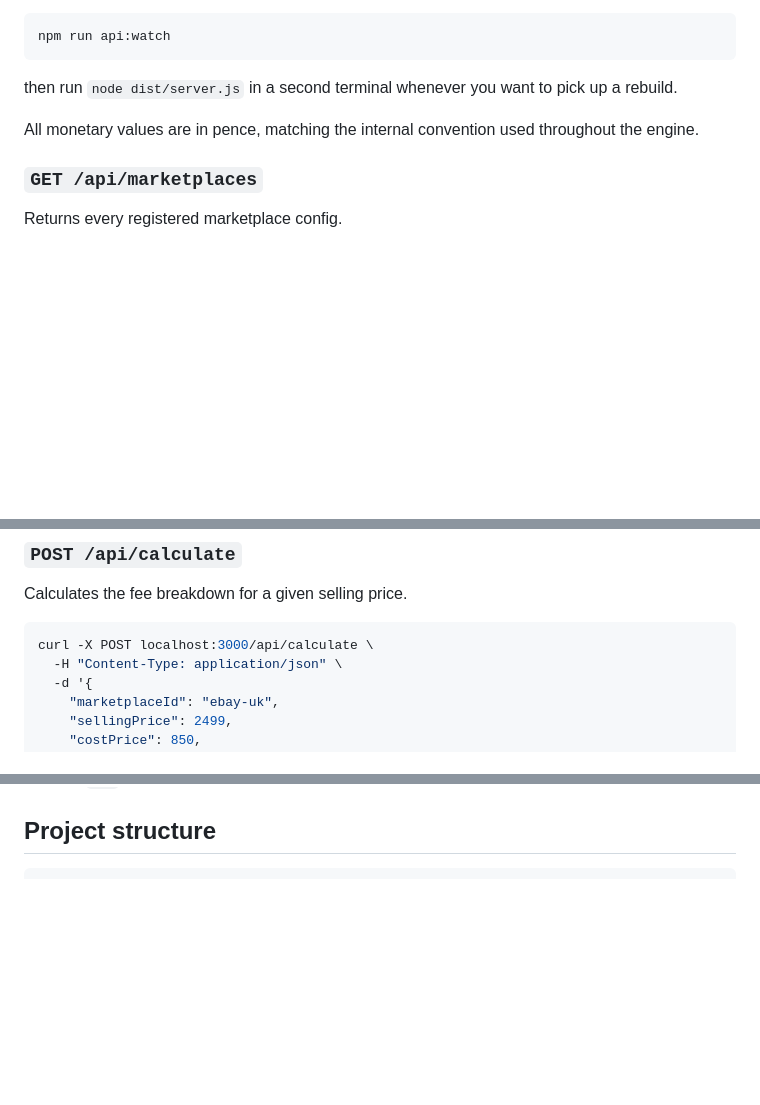
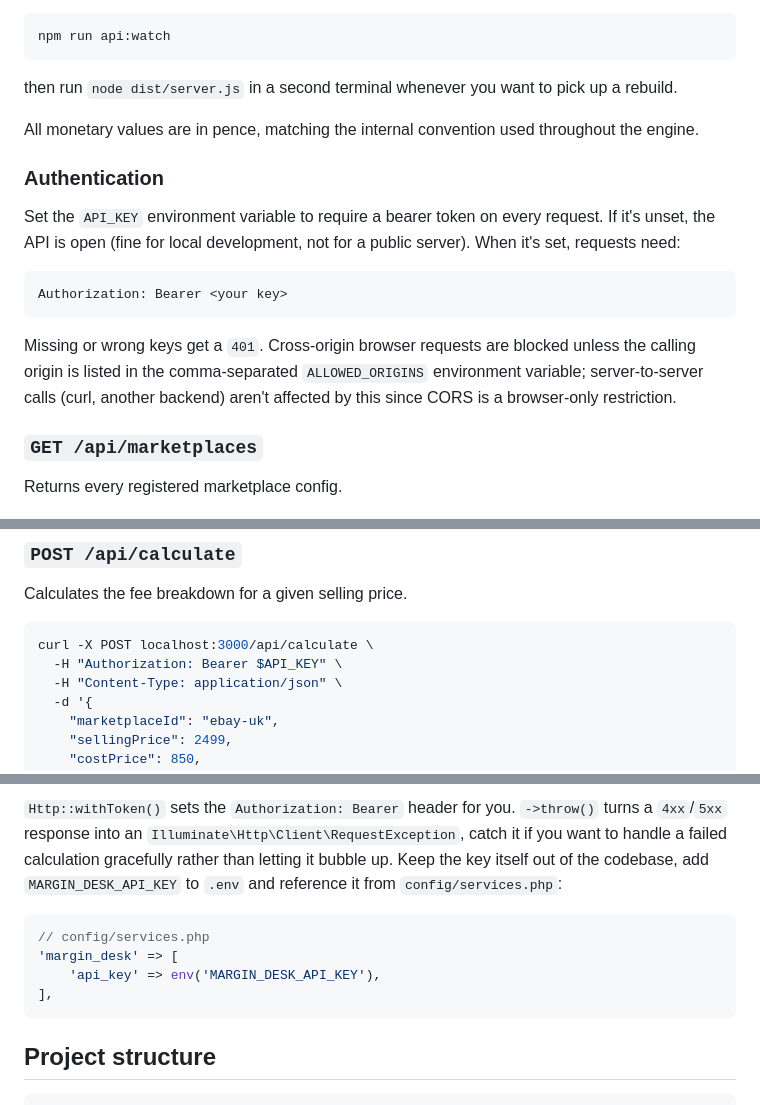
Before and after one commit to illushun/margin-desk, a Markdown page: README.md, 3 parts joined by grey strips. GitHub-like rendering; blank space fills up the shorter version.

````diff
--- a/README.md
+++ b/README.md
@@ -72,6 +72,16 @@ then run `node dist/server.js` in a second terminal whenever you want to pick up
 
 All monetary values are in pence, matching the internal convention used throughout the engine.
 
+### Authentication
+
+Set the `API_KEY` environment variable to require a bearer token on every request. If it's unset, the API is open (fine for local development, not for a public server). When it's set, requests need:
+
+```
+Authorization: Bearer <your key>
+```
+
+Missing or wrong keys get a `401`. Cross-origin browser requests are blocked unless the calling origin is listed in the comma-separated `ALLOWED_ORIGINS` environment variable; server-to-server calls (curl, another backend) aren't affected by this since CORS is a browser-only restriction.
+
 ### `GET /api/marketplaces`
 
 Returns every registered marketplace config.
@@ -86,6 +96,7 @@ Calculates the fee breakdown for a given selling price.
 
 ```bash
 curl -X POST localhost:3000/api/calculate \
+  -H "Authorization: Bearer $API_KEY" \
   -H "Content-Type: application/json" \
   -d '{
     "marketplaceId": "ebay-uk",
@@ -143,3 +227,11 @@ Errors come back as `{ "error": "message" }` with an appropriate status code (`4
+`Http::withToken()` sets the `Authorization: Bearer` header for you. `->throw()` turns a `4xx`/`5xx` response into an `Illuminate\Http\Client\RequestException`, catch it if you want to handle a failed calculation gracefully rather than letting it bubble up. Keep the key itself out of the codebase, add `MARGIN_DESK_API_KEY` to `.env` and reference it from `config/services.php`:
+
+```php
+// config/services.php
+'margin_desk' => [
+    'api_key' => env('MARGIN_DESK_API_KEY'),
+],
+```
 
 ## Project structure
 
````
Also changed, not shown: other parts of README.md (+73 -0 lines).
